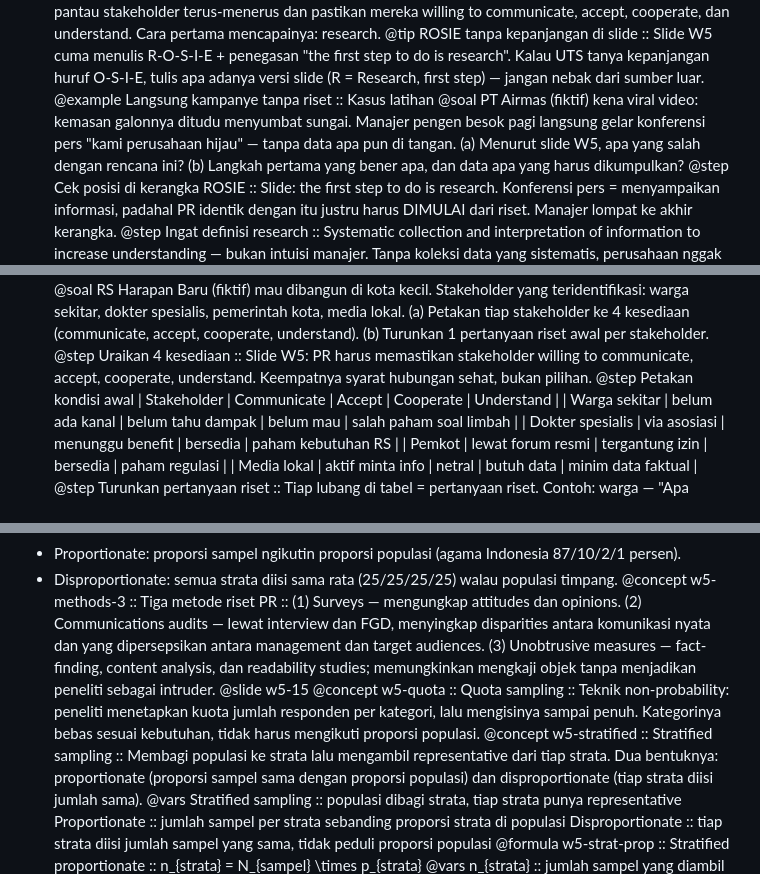
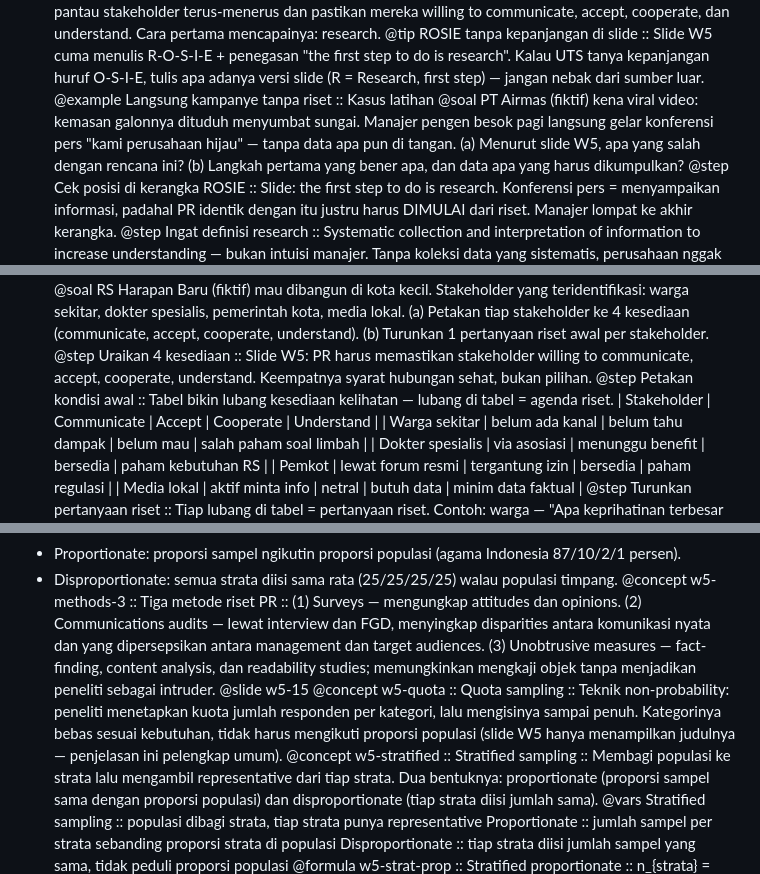
Before and after one commit to MelvernMogens/pr-prep, a Markdown page: content/w5.md, 3 parts joined by grey strips. GitHub-like rendering.

```diff
--- a/content/w5.md
+++ b/content/w5.md
@@ -18,7 +18,7 @@ O, S, I, E :: slide hanya menampilkan hurufnya tanpa kepanjangan — jangan ngar
 @tip ROSIE tanpa kepanjangan di slide :: Slide W5 cuma menulis R-O-S-I-E + penegasan "the first step to do is research". Kalau UTS tanya kepanjangan huruf O-S-I-E, tulis apa adanya versi slide (R = Research, first step) — jangan nebak dari sumber luar.
 @example Langsung kampanye tanpa riset :: Kasus latihan
 @soal
-PT Airmas (fiktif) kena viral video: kemasan galonnya ditudu menyumbat sungai. Manajer pengen besok pagi langsung gelar konferensi pers "kami perusahaan hijau" — tanpa data apa pun di tangan.
+PT Airmas (fiktif) kena viral video: kemasan galonnya dituduh menyumbat sungai. Manajer pengen besok pagi langsung gelar konferensi pers "kami perusahaan hijau" — tanpa data apa pun di tangan.
 (a) Menurut slide W5, apa yang salah dengan rencana ini?
 (b) Langkah pertama yang bener apa, dan data apa yang harus dikumpulkan?
 @step Cek posisi di kerangka ROSIE :: Slide: the first step to do is research. Konferensi pers = menyampaikan informasi, padahal PR identik dengan itu justru harus DIMULAI dari riset. Manajer lompat ke akhir kerangka.
@@ -34,7 +34,7 @@ RS Harapan Baru (fiktif) mau dibangun di kota kecil. Stakeholder yang teridentif
 (a) Petakan tiap stakeholder ke 4 kesediaan (communicate, accept, cooperate, understand).
 (b) Turunkan 1 pertanyaan riset awal per stakeholder.
 @step Uraikan 4 kesediaan :: Slide W5: PR harus memastikan stakeholder willing to communicate, accept, cooperate, understand. Keempatnya syarat hubungan sehat, bukan pilihan.
-@step Petakan kondisi awal
+@step Petakan kondisi awal :: Tabel bikin lubang kesediaan kelihatan — lubang di tabel = agenda riset.
 | Stakeholder | Communicate | Accept | Cooperate | Understand |
 | Warga sekitar | belum ada kanal | belum tahu dampak | belum mau | salah paham soal limbah |
 | Dokter spesialis | via asosiasi | menunggu benefit | bersedia | paham kebutuhan RS |
@@ -154,7 +154,7 @@ Klasifikasikan strategic atau evaluative + alasan definisi slide.
 - Disproportionate: semua strata diisi sama rata (25/25/25/25) walau populasi timpang.
 @concept w5-methods-3 :: Tiga metode riset PR :: (1) Surveys — mengungkap attitudes dan opinions. (2) Communications audits — lewat interview dan FGD, menyingkap disparities antara komunikasi nyata dan yang dipersepsikan antara management dan target audiences. (3) Unobtrusive measures — fact-finding, content analysis, dan readability studies; memungkinkan mengkaji objek tanpa menjadikan peneliti sebagai intruder.
 @slide w5-15
-@concept w5-quota :: Quota sampling :: Teknik non-probability: peneliti menetapkan kuota jumlah responden per kategori, lalu mengisinya sampai penuh. Kategorinya bebas sesuai kebutuhan, tidak harus mengikuti proporsi populasi.
+@concept w5-quota :: Quota sampling :: Teknik non-probability: peneliti menetapkan kuota jumlah responden per kategori, lalu mengisinya sampai penuh. Kategorinya bebas sesuai kebutuhan, tidak harus mengikuti proporsi populasi (slide W5 hanya menampilkan judulnya — penjelasan ini pelengkap umum).
 @concept w5-stratified :: Stratified sampling :: Membagi populasi ke strata lalu mengambil representative dari tiap strata. Dua bentuknya: proportionate (proporsi sampel sama dengan proporsi populasi) dan disproportionate (tiap strata diisi jumlah sama).
 @vars
 Stratified sampling :: populasi dibagi strata, tiap strata punya representative
```
Also changed, not shown: other parts of content/w5.md (+3 -3 lines), content/w2.md (+4 -0 lines), content/w6.md (+12 -12 lines).
